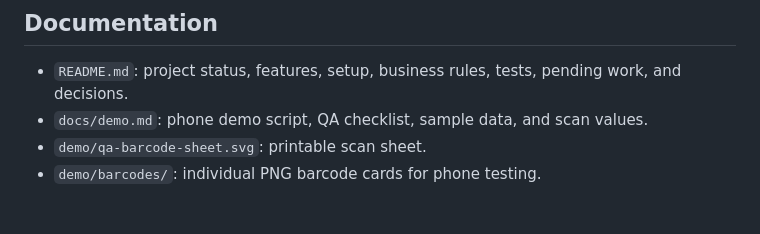
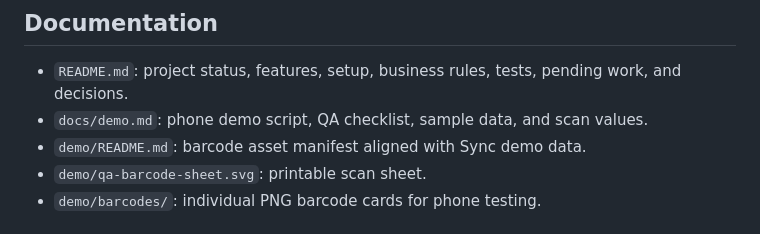
Before and after one commit to lucifron28/FlowTrack, a Markdown page: README.md, the part around the change. Drawn GitHub-style.

Commit message:
Document demo barcode alignment

```diff
--- a/README.md
+++ b/README.md
@@ -149,6 +149,7 @@ Money values are stored as integer centavos.
 
 - `README.md`: project status, features, setup, business rules, tests, pending work, and decisions.
 - `docs/demo.md`: phone demo script, QA checklist, sample data, and scan values.
+- `demo/README.md`: barcode asset manifest aligned with Sync demo data.
 - `demo/qa-barcode-sheet.svg`: printable scan sheet.
 - `demo/barcodes/`: individual PNG barcode cards for phone testing.
 
```
Also changed, not shown: demo/README.md (added, +26 -0 lines), docs/demo.md (+2 -0 lines).
